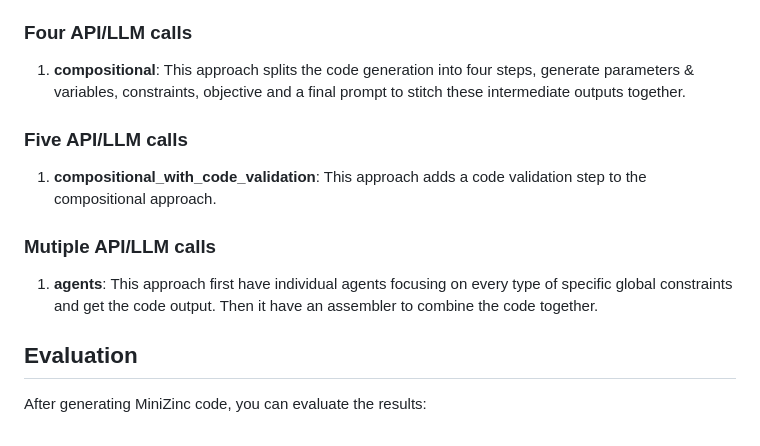
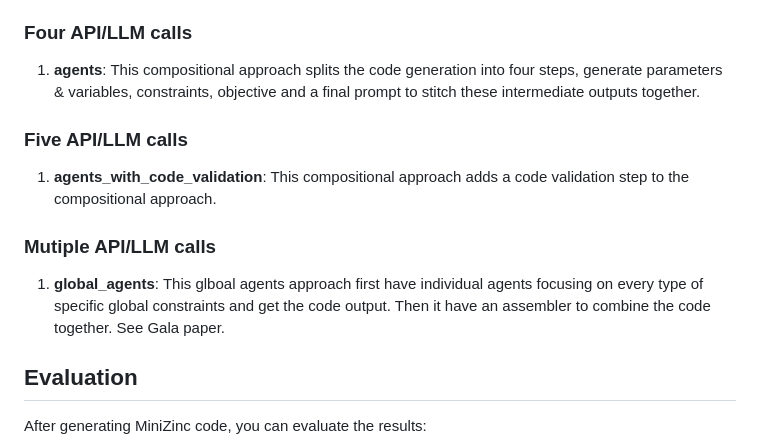
Before and after one commit to skadio/text2model, a Markdown page: README.md, the part around one of its changes. Rendered like a GitHub page.

```diff
--- a/README.md
+++ b/README.md
@@ -53,13 +53,13 @@ python main.py --strategies baseline --problem-ids 0 1 2 10 --model gpt-4
 1. **cot_with_code_and_grammar_validation**: This approach combines, chain-of-thought with two additional steps, one to check grammar using Minizinc Context Free Grammar and code validation explained previously.
 
 ### Four API/LLM calls
-1. **compositional**: This approach splits the code generation into four steps, generate parameters & variables, constraints, objective and a final prompt to stitch these intermediate outputs together.
+1. **agents**: This compositional approach splits the code generation into four steps, generate parameters & variables, constraints, objective and a final prompt to stitch these intermediate outputs together.
 
 ### Five API/LLM calls
-1. **compositional_with_code_validation**: This approach adds a code validation step to the compositional approach.
+1. **agents_with_code_validation**: This compositional approach adds a code validation step to the compositional approach.
 
 ### Mutiple API/LLM calls
-1. **agents**: This approach first have individual agents focusing on every type of specific global constraints and get the code output. Then it have an assembler to combine the code together.
+1. **global_agents**: This glboal agents approach first have individual agents focusing on every type of specific global constraints and get the code output. Then it have an assembler to combine the code together. See Gala paper.
 
 ## Evaluation
 
```
Also changed, not shown: other parts of README.md (+5 -34 lines).
